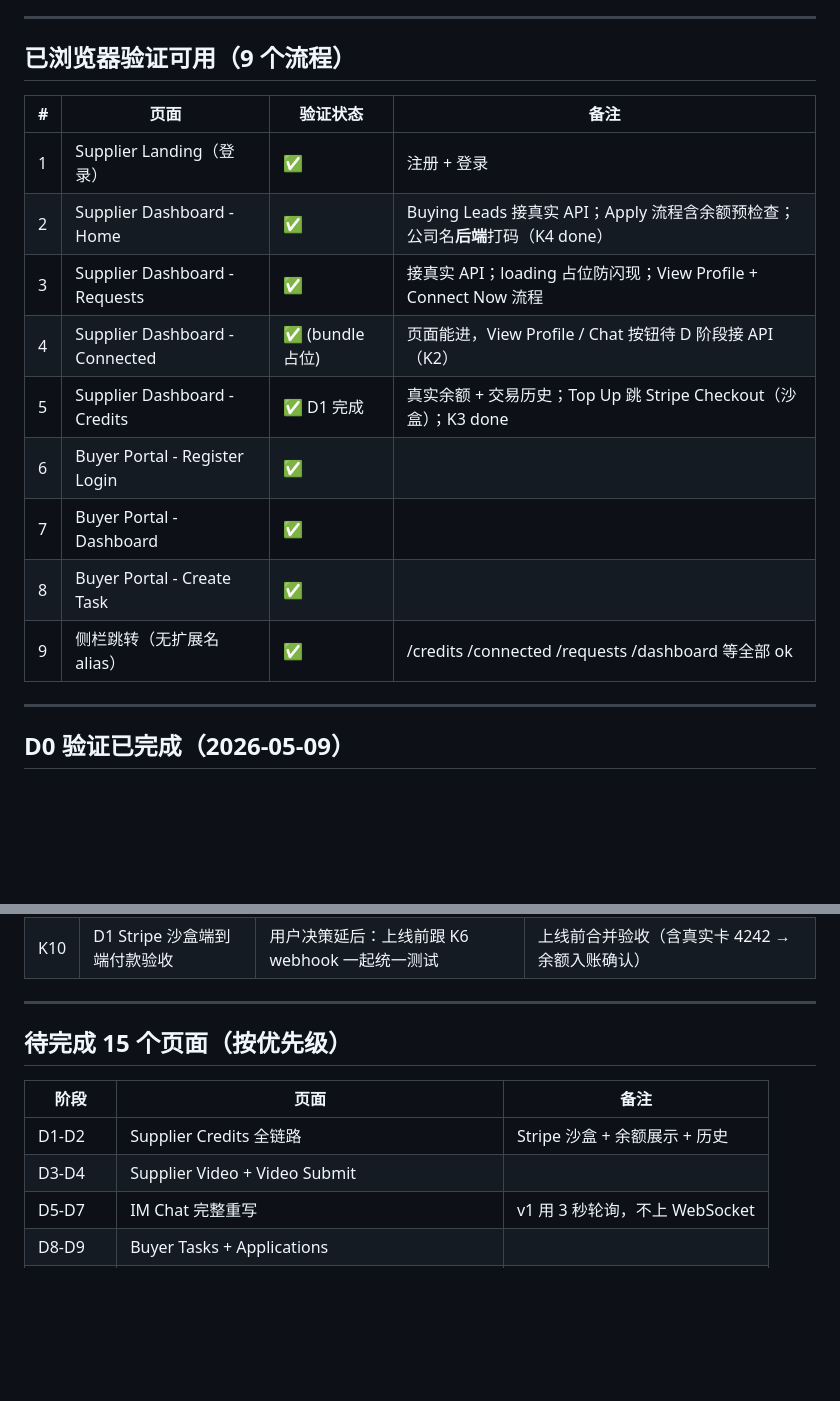
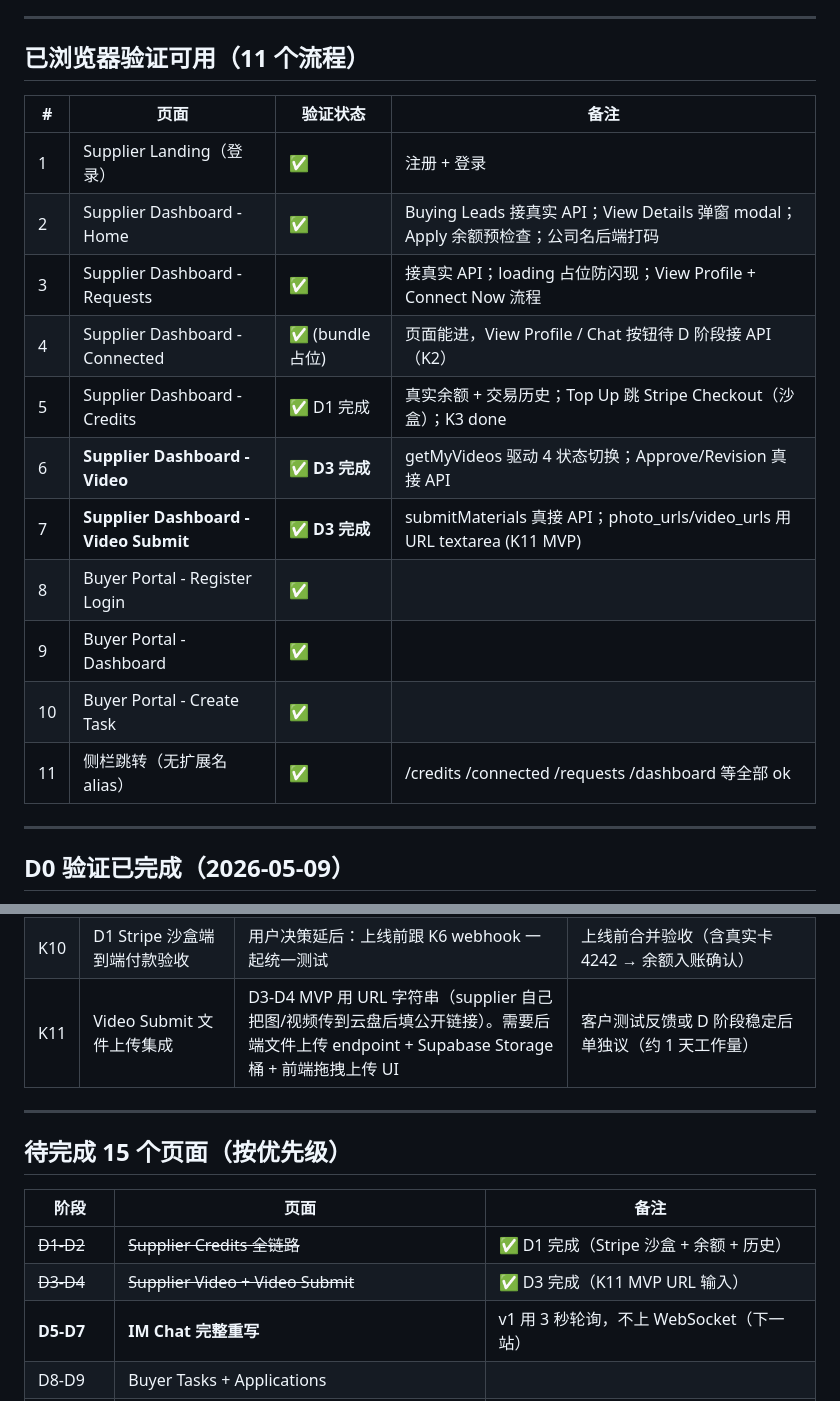
Before and after one commit to SourcingElf/sourcingelf, a Markdown page: HANDOFF.md, 2 parts joined by grey strips. GitHub-like rendering; blank space fills up the shorter version.

Commit message:
Sync HANDOFF + client_js_verified for D3 close
- Verified flows: now 11 (added Video + Video Submit)
- 14-day timeline: D1, D3 marked complete; D5-D7 IM Chat is next
- VideoAPI now 4/5 verified (80% — only getVideo is unused)
- Overall coverage 21% → 25% (23/91 client.js methods)

Co-Authored-By: Claude Opus 4.7 <noreply@anthropic.com>

```diff
--- a/HANDOFF.md
+++ b/HANDOFF.md
@@ -86,19 +86,21 @@ F12 Console 必须无红错才算可以开始
 
 ---
 
-## 已浏览器验证可用（9 个流程）
+## 已浏览器验证可用（11 个流程）
 
 | # | 页面 | 验证状态 | 备注 |
 |---|------|---------|------|
 | 1 | Supplier Landing（登录） | ✅ | 注册 + 登录 |
-| 2 | Supplier Dashboard - Home | ✅ | Buying Leads 接真实 API；Apply 流程含余额预检查；公司名**后端**打码（K4 done） |
+| 2 | Supplier Dashboard - Home | ✅ | Buying Leads 接真实 API；View Details 弹窗 modal；Apply 余额预检查；公司名后端打码 |
 | 3 | Supplier Dashboard - Requests | ✅ | 接真实 API；loading 占位防闪现；View Profile + Connect Now 流程 |
 | 4 | Supplier Dashboard - Connected | ✅ (bundle 占位) | 页面能进，View Profile / Chat 按钮待 D 阶段接 API（K2） |
 | 5 | Supplier Dashboard - Credits | ✅ D1 完成 | 真实余额 + 交易历史；Top Up 跳 Stripe Checkout（沙盒）；K3 done |
-| 6 | Buyer Portal - Register Login | ✅ | |
-| 7 | Buyer Portal - Dashboard | ✅ | |
-| 8 | Buyer Portal - Create Task | ✅ | |
-| 9 | 侧栏跳转（无扩展名 alias） | ✅ | /credits /connected /requests /dashboard 等全部 ok |
+| 6 | **Supplier Dashboard - Video** | **✅ D3 完成** | getMyVideos 驱动 4 状态切换；Approve/Revision 真接 API |
+| 7 | **Supplier Dashboard - Video Submit** | **✅ D3 完成** | submitMaterials 真接 API；photo_urls/video_urls 用 URL textarea (K11 MVP) |
+| 8 | Buyer Portal - Register Login | ✅ | |
+| 9 | Buyer Portal - Dashboard | ✅ | |
+| 10 | Buyer Portal - Create Task | ✅ | |
+| 11 | 侧栏跳转（无扩展名 alias） | ✅ | /credits /connected /requests /dashboard 等全部 ok |
 
 ---
 
@@ -132,6 +134,7 @@ D0 阻塞问题全部清除，**可以进 D1**。
 | K8 | Stripe 支付页面布局自定义（左金额右表单不对齐） | Stripe Hosted Checkout 全球默认布局，无法用前端 CSS 修改 | 如需完全控制 UI，需迁移到 Stripe Elements (Stripe.js SDK 嵌入到 Top Up modal) — 工作量大，看客户反馈再决定 |
 | K9 | View Details modal 字段太少 | 当前只显示 buyer/items/notes/valid-until/shortId | 等用户列要补的字段（如 buyer 历史订单数、平台验证状态、定位标签、关键产品照片等）后再扩展 |
 | K10 | D1 Stripe 沙盒端到端付款验收 | 用户决策延后：上线前跟 K6 webhook 一起统一测试 | 上线前合并验收（含真实卡 4242 → 余额入账确认） |
+| K11 | Video Submit 文件上传集成 | D3-D4 MVP 用 URL 字符串（supplier 自己把图/视频传到云盘后填公开链接）。需要后端文件上传 endpoint + Supabase Storage 桶 + 前端拖拽上传 UI | 客户测试反馈或 D 阶段稳定后单独议（约 1 天工作量） |
 
 ---
 
@@ -139,9 +142,9 @@ D0 阻塞问题全部清除，**可以进 D1**。
 
 | 阶段 | 页面 | 备注 |
 |------|------|------|
-| D1-D2 | Supplier Credits 全链路 | Stripe 沙盒 + 余额展示 + 历史 |
-| D3-D4 | Supplier Video + Video Submit | |
-| D5-D7 | IM Chat 完整重写 | v1 用 3 秒轮询，不上 WebSocket |
+| ~~D1-D2~~ | ~~Supplier Credits 全链路~~ | ✅ D1 完成（Stripe 沙盒 + 余额 + 历史） |
+| ~~D3-D4~~ | ~~Supplier Video + Video Submit~~ | ✅ D3 完成（K11 MVP URL 输入） |
+| **D5-D7** | **IM Chat 完整重写** | v1 用 3 秒轮询，不上 WebSocket（下一站） |
 | D8-D9 | Buyer Tasks + Applications | |
 | D10-D11 | Buyer Hub + Featured Suppliers + Lead Form | |
 | D12-D13 | Buyer Profile + Connected + Requests + Landing | |
```
Also changed, not shown: client_js_verified.md (+8 -4 lines).
